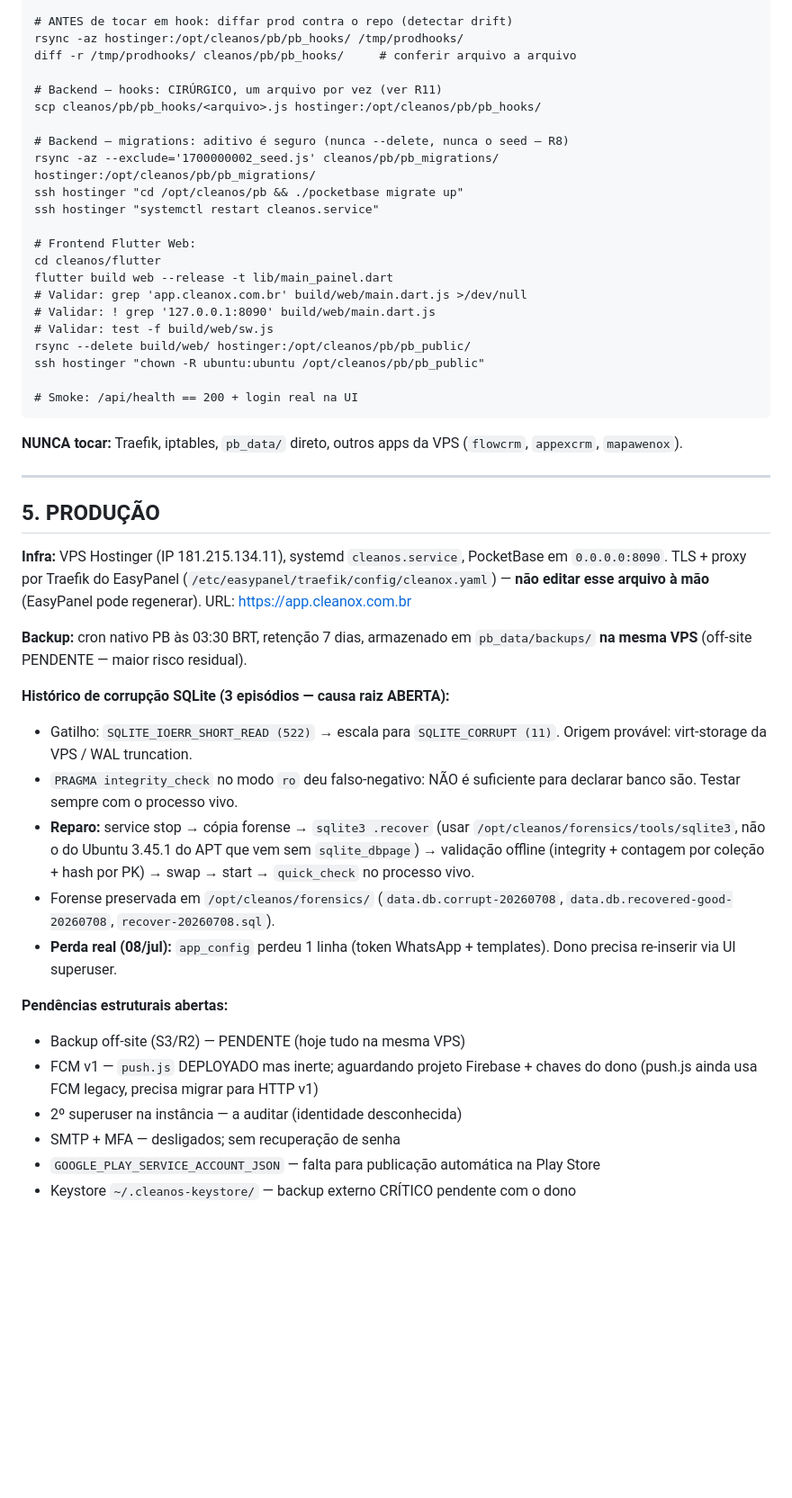
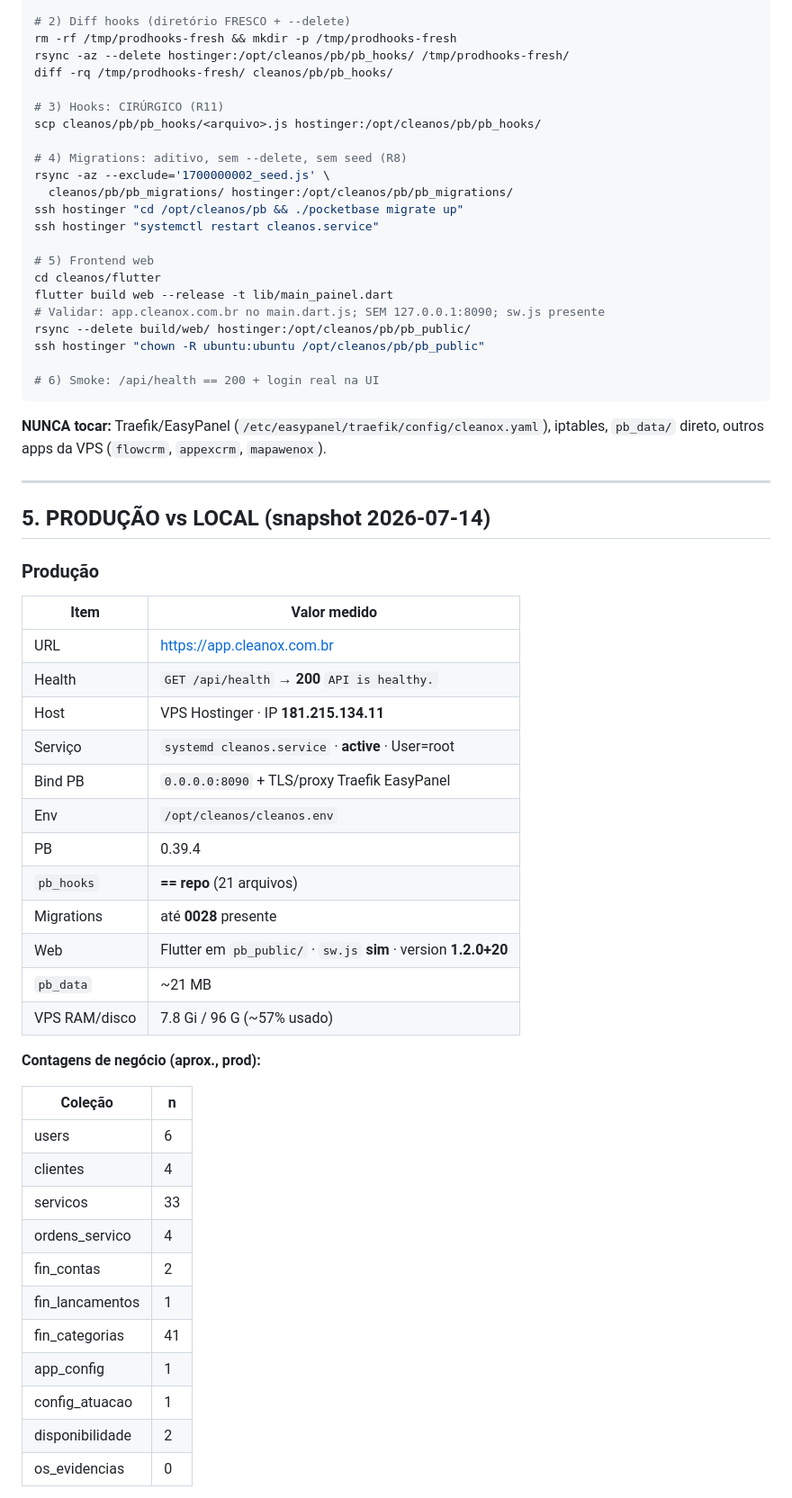
Before and after one commit to DigitalBoostofc/cleanox, a Markdown page: CLAUDE.md, the part around one of its changes. Shown at 90% size. Drawn GitHub-style; blank space fills up the shorter version.

````diff
--- a/CLAUDE.md
+++ b/CLAUDE.md
@@ -197,50 +327,66 @@ ssh hostinger "cd /opt/cleanos/pb && mkdir -p /opt/cleanos/predeploy-\$(date +%F
   tar czf /opt/cleanos/predeploy-\$(date +%F)/pb_public.tar.gz -C /opt/cleanos/pb pb_public"
 
-# ANTES de tocar em hook: diffar prod contra o repo (detectar drift)
-rsync -az hostinger:/opt/cleanos/pb/pb_hooks/ /tmp/prodhooks/
-diff -r /tmp/prodhooks/ cleanos/pb/pb_hooks/     # conferir arquivo a arquivo
+# 2) Diff hooks (diretório FRESCO + --delete)
+rm -rf /tmp/prodhooks-fresh && mkdir -p /tmp/prodhooks-fresh
+rsync -az --delete hostinger:/opt/cleanos/pb/pb_hooks/ /tmp/prodhooks-fresh/
+diff -rq /tmp/prodhooks-fresh/ cleanos/pb/pb_hooks/
 
-# Backend — hooks: CIRÚRGICO, um arquivo por vez (ver R11)
+# 3) Hooks: CIRÚRGICO (R11)
 scp cleanos/pb/pb_hooks/<arquivo>.js hostinger:/opt/cleanos/pb/pb_hooks/
 
-# Backend — migrations: aditivo é seguro (nunca --delete, nunca o seed — R8)
-rsync -az --exclude='1700000002_seed.js' cleanos/pb/pb_migrations/ hostinger:/opt/cleanos/pb/pb_migrations/
+# 4) Migrations: aditivo, sem --delete, sem seed (R8)
+rsync -az --exclude='1700000002_seed.js' \
+  cleanos/pb/pb_migrations/ hostinger:/opt/cleanos/pb/pb_migrations/
 ssh hostinger "cd /opt/cleanos/pb && ./pocketbase migrate up"
 ssh hostinger "systemctl restart cleanos.service"
 
-# Frontend Flutter Web:
+# 5) Frontend web
 cd cleanos/flutter
 flutter build web --release -t lib/main_painel.dart
-# Validar: grep 'app.cleanox.com.br' build/web/main.dart.js >/dev/null
-# Validar: ! grep '127.0.0.1:8090' build/web/main.dart.js
-# Validar: test -f build/web/sw.js
+# Validar: app.cleanox.com.br no main.dart.js; SEM 127.0.0.1:8090; sw.js presente
 rsync --delete build/web/ hostinger:/opt/cleanos/pb/pb_public/
 ssh hostinger "chown -R ubuntu:ubuntu /opt/cleanos/pb/pb_public"
 
-# Smoke: /api/health == 200 + login real na UI
+# 6) Smoke: /api/health == 200 + login real na UI
 ```
 
-**NUNCA tocar:** Traefik, iptables, `pb_data/` direto, outros apps da VPS (`flowcrm`, `appexcrm`, `mapawenox`).
+**NUNCA tocar:** Traefik/EasyPanel (`/etc/easypanel/traefik/config/cleanox.yaml`),
+iptables, `pb_data/` direto, outros apps da VPS (`flowcrm`, `appexcrm`, `mapawenox`).
 
 ---
 
-## 5. PRODUÇÃO
+## 5. PRODUÇÃO vs LOCAL (snapshot 2026-07-14)
 
-**Infra:** VPS Hostinger (IP 181.215.134.11), systemd `cleanos.service`, PocketBase em `0.0.0.0:8090`. TLS + proxy por Traefik do EasyPanel (`/etc/easypanel/traefik/config/cleanox.yaml`) — **não editar esse arquivo à mão** (EasyPanel pode regenerar). URL: https://app.cleanox.com.br
+### Produção
 
-**Backup:** cron nativo PB às 03:30 BRT, retenção 7 dias, armazenado em `pb_data/backups/` **na mesma VPS** (off-site PENDENTE — maior risco residual).
+| Item | Valor medido |
+|---|---|
+| URL | https://app.cleanox.com.br |
+| Health | `GET /api/health` → **200** `API is healthy.` |
+| Host | VPS Hostinger · IP **181.215.134.11** |
+| Serviço | `systemd cleanos.service` · **active** · User=root |
+| Bind PB | `0.0.0.0:8090` + TLS/proxy Traefik EasyPanel |
+| Env | `/opt/cleanos/cleanos.env` |
+| PB | 0.39.4 |
+| `pb_hooks` | **== repo** (21 arquivos) |
+| Migrations | até **0028** presente |
+| Web | Flutter em `pb_public/` · `sw.js` **sim** · version **1.2.0+20** |
+| `pb_data` | ~21 MB |
+| VPS RAM/disco | 7.8 Gi / 96 G (~57% usado) |
 
-**Histórico de corrupção SQLite (3 episódios — causa raiz ABERTA):**
-- Gatilho: `SQLITE_IOERR_SHORT_READ (522)` → escala para `SQLITE_CORRUPT (11)`. Origem provável: virt-storage da VPS / WAL truncation.
-- `PRAGMA integrity_check` no modo `ro` deu falso-negativo: NÃO é suficiente para declarar banco são. Testar sempre com o processo vivo.
-- **Reparo:** service stop → cópia forense → `sqlite3 .recover` (usar `/opt/cleanos/forensics/tools/sqlite3`, não o do Ubuntu 3.45.1 do APT que vem sem `sqlite_dbpage`) → validação offline (integrity + contagem por coleção + hash por PK) → swap → start → `quick_check` no processo vivo.
-- Forense preservada em `/opt/cleanos/forensics/` (`data.db.corrupt-20260708`, `data.db.recovered-good-20260708`, `recover-20260708.sql`).
-- **Perda real (08/jul):** `app_config` perdeu 1 linha (token WhatsApp + templates). Dono precisa re-inserir via UI superuser.
+**Contagens de negócio (aprox., prod):**
 
-**Pendências estruturais abertas:**
-- Backup off-site (S3/R2) — PENDENTE (hoje tudo na mesma VPS)
-- FCM v1 — `push.js` DEPLOYADO mas inerte; aguardando projeto Firebase + chaves do dono (push.js ainda usa FCM legacy, precisa migrar para HTTP v1)
-- 2º superuser na instância — a auditar (identidade desconhecida)
-- SMTP + MFA — desligados; sem recuperação de senha
-- `GOOGLE_PLAY_SERVICE_ACCOUNT_JSON` — falta para publicação automática na Play Store
-- Keystore `~/.cleanos-keystore/` — backup externo CRÍTICO pendente com o dono
+| Coleção | n |
+|---|---|
+| users | 6 |
+| clientes | 4 |
+| servicos | 33 |
+| ordens_servico | 4 |
+| fin_contas | 2 |
+| fin_lancamentos | 1 |
+| fin_categorias | 41 |
+| app_config | 1 |
+| config_atuacao | 1 |
+| disponibilidade | 2 |
+| os_evidencias | 0 |
+
````
Also changed, not shown: other parts of CLAUDE.md (+325 -123 lines).
